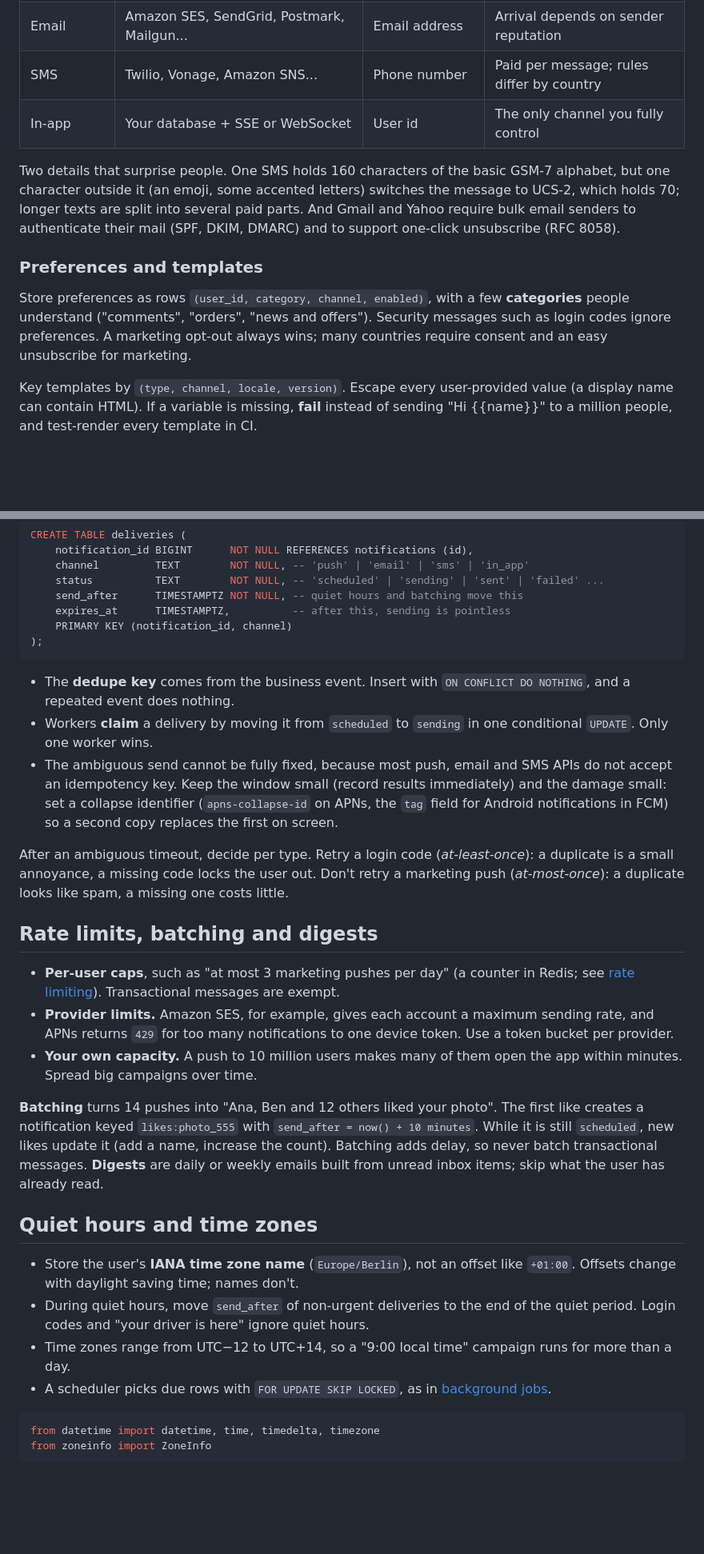
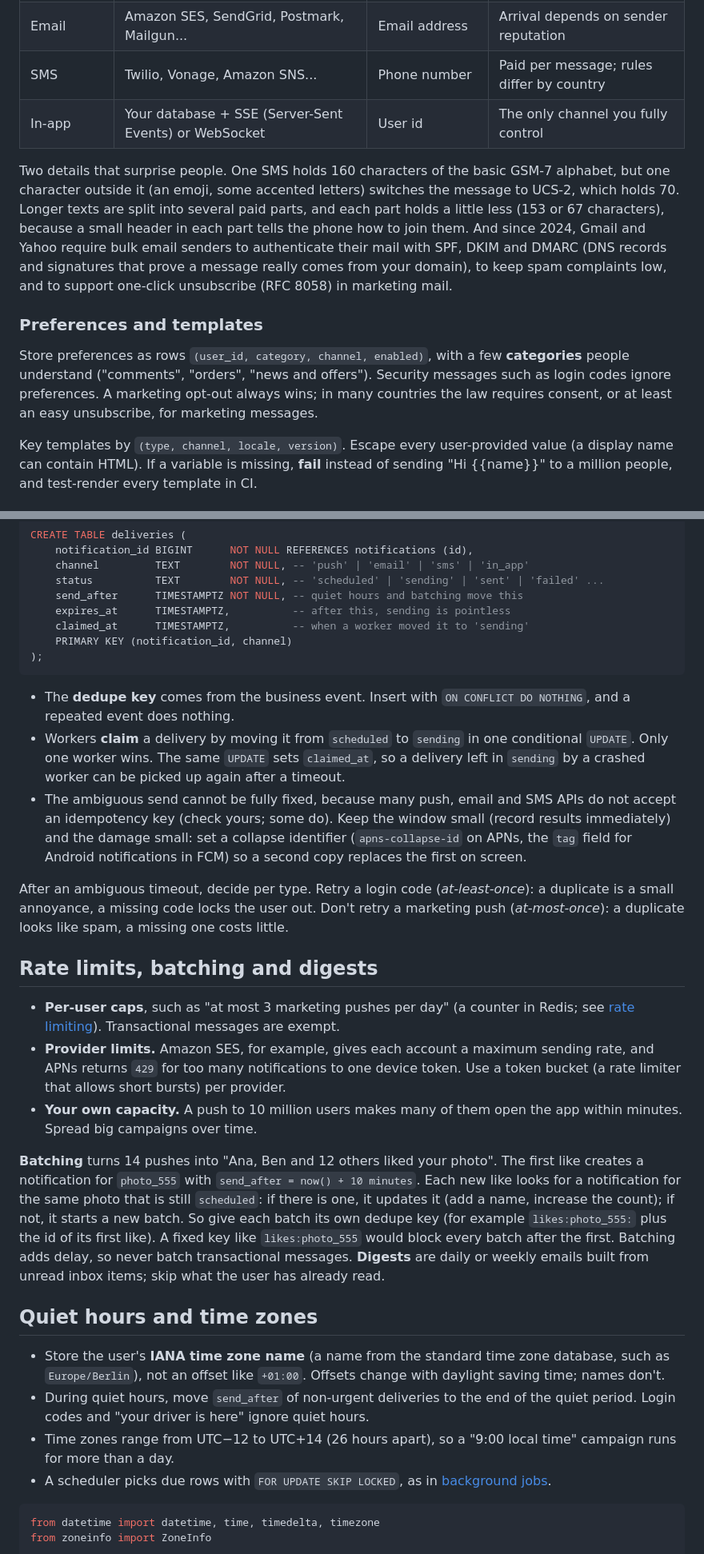
Before and after one commit to testapp00001/system-design-transparent, a Markdown page: content/posts/notification-system-design.md, 2 parts joined by grey strips. Shown at 80% size. GitHub-like rendering; blank space fills up the shorter version.

````diff
--- a/content/posts/notification-system-design.md
+++ b/content/posts/notification-system-design.md
@@ -99,19 +99,22 @@ tiny, but each message costs money.
 | Web push | FCM, or the standard Web Push protocol | Push subscription | User must allow it in the browser |
 | Email | Amazon SES, SendGrid, Postmark, Mailgun... | Email address | Arrival depends on sender reputation |
 | SMS | Twilio, Vonage, Amazon SNS... | Phone number | Paid per message; rules differ by country |
-| In-app | Your database + SSE or WebSocket | User id | The only channel you fully control |
+| In-app | Your database + SSE (Server-Sent Events) or WebSocket | User id | The only channel you fully control |
 
 Two details that surprise people. One SMS holds 160 characters of the basic GSM-7 alphabet, but one
-character outside it (an emoji, some accented letters) switches the message to UCS-2, which holds 70;
-longer texts are split into several paid parts. And Gmail and Yahoo require bulk email
-senders to authenticate their mail (SPF, DKIM, DMARC) and to support one-click unsubscribe (RFC 8058).
+character outside it (an emoji, some accented letters) switches the message to UCS-2, which holds 70.
+Longer texts are split into several paid parts, and each part holds a little less (153 or 67
+characters), because a small header in each part tells the phone how to join them. And since 2024,
+Gmail and Yahoo require bulk email senders to authenticate their mail with SPF, DKIM and DMARC (DNS
+records and signatures that prove a message really comes from your domain), to keep spam complaints
+low, and to support one-click unsubscribe (RFC 8058) in marketing mail.
 
 ### Preferences and templates
 
 Store preferences as rows `(user_id, category, channel, enabled)`, with a few **categories** people
 understand ("comments", "orders", "news and offers"). Security messages such as login codes ignore
-preferences. A marketing opt-out always wins; many countries require consent and an easy unsubscribe
-for marketing.
+preferences. A marketing opt-out always wins; in many countries the law requires consent, or at
+least an easy unsubscribe, for marketing messages.
 
 Key templates by `(type, channel, locale, version)`. Escape every user-provided value (a display name
 can contain HTML). If a variable is missing, **fail** instead of sending "Hi {{name}}" to a million
@@ -145,6 +148,7 @@ CREATE TABLE deliveries (
     status          TEXT        NOT NULL, -- 'scheduled' | 'sending' | 'sent' | 'failed' ...
     send_after      TIMESTAMPTZ NOT NULL, -- quiet hours and batching move this
     expires_at      TIMESTAMPTZ,          -- after this, sending is pointless
+    claimed_at      TIMESTAMPTZ,          -- when a worker moved it to 'sending'
     PRIMARY KEY (notification_id, channel)
 );
 ```
@@ -152,11 +156,12 @@ CREATE TABLE deliveries (
 - The **dedupe key** comes from the business event. Insert with `ON CONFLICT DO NOTHING`, and a
   repeated event does nothing.
 - Workers **claim** a delivery by moving it from `scheduled` to `sending` in one conditional
-  `UPDATE`. Only one worker wins.
-- The ambiguous send cannot be fully fixed, because most push, email and SMS APIs do not accept an
-  idempotency key. Keep the window small (record results immediately) and the damage small: set a
-  collapse identifier (`apns-collapse-id` on APNs, the `tag` field for Android notifications in FCM)
-  so a second copy replaces the first on screen.
+  `UPDATE`. Only one worker wins. The same `UPDATE` sets `claimed_at`, so a delivery left in
+  `sending` by a crashed worker can be picked up again after a timeout.
+- The ambiguous send cannot be fully fixed, because many push, email and SMS APIs do not accept an
+  idempotency key (check yours; some do). Keep the window small (record results immediately) and the
+  damage small: set a collapse identifier (`apns-collapse-id` on APNs, the `tag` field for Android
+  notifications in FCM) so a second copy replaces the first on screen.
 
 After an ambiguous timeout, decide per type. Retry a login code (*at-least-once*): a duplicate is a
 small annoyance, a missing code locks the user out. Don't retry a marketing push (*at-most-once*): a
@@ -167,23 +172,29 @@ duplicate looks like spam, a missing one costs little.
 - **Per-user caps**, such as "at most 3 marketing pushes per day" (a counter in Redis; see
   [rate limiting](/posts/rate-limiting)). Transactional messages are exempt.
 - **Provider limits.** Amazon SES, for example, gives each account a maximum sending rate, and APNs
-  returns `429` for too many notifications to one device token. Use a token bucket per provider.
+  returns `429` for too many notifications to one device token. Use a token bucket (a rate limiter
+  that allows short bursts) per provider.
 - **Your own capacity.** A push to 10 million users makes many of them open the app within minutes.
   Spread big campaigns over time.
 
 **Batching** turns 14 pushes into "Ana, Ben and 12 others liked your photo". The first like creates a
-notification keyed `likes:photo_555` with `send_after = now() + 10 minutes`. While it is still
-`scheduled`, new likes update it (add a name, increase the count). Batching adds delay, so never batch
-transactional messages. **Digests** are daily or weekly emails built from unread inbox items; skip
-what the user has already read.
+notification for `photo_555` with `send_after = now() + 10 minutes`. Each new like looks for a
+notification for the same photo that is still `scheduled`: if there is one, it updates it (add a
+name, increase the count); if not, it starts a new batch. So give each batch its own dedupe key (for
+example `likes:photo_555:` plus the id of its first like). A fixed key like `likes:photo_555` would
+block every batch after the first. Batching adds delay, so never batch transactional messages.
+**Digests** are daily or weekly emails built from unread inbox items; skip what the user has
+already read.
 
 ## Quiet hours and time zones
 
-- Store the user's **IANA time zone name** (`Europe/Berlin`), not an offset like `+01:00`. Offsets
-  change with daylight saving time; names don't.
+- Store the user's **IANA time zone name** (a name from the standard time zone database, such as
+  `Europe/Berlin`), not an offset like `+01:00`. Offsets change with daylight saving time; names
+  don't.
 - During quiet hours, move `send_after` of non-urgent deliveries to the end of the quiet period. Login
   codes and "your driver is here" ignore quiet hours.
-- Time zones range from UTC−12 to UTC+14, so a "9:00 local time" campaign runs for more than a day.
+- Time zones range from UTC−12 to UTC+14 (26 hours apart), so a "9:00 local time" campaign runs for
+  more than a day.
 - A scheduler picks due rows with `FOR UPDATE SKIP LOCKED`, as in
   [background jobs](/posts/background-jobs-and-cron).
 
````
Also changed, not shown: other parts of content/posts/notification-system-design.md (+18 -11 lines), content/posts/collaborative-editing-ot-crdt.md (+43 -35 lines).
